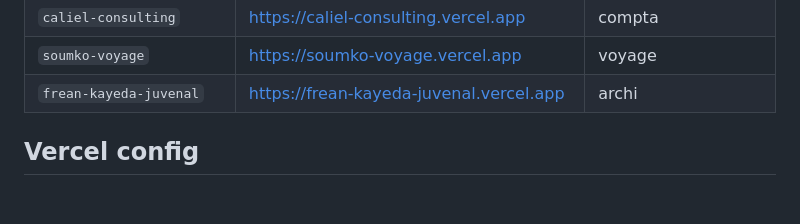
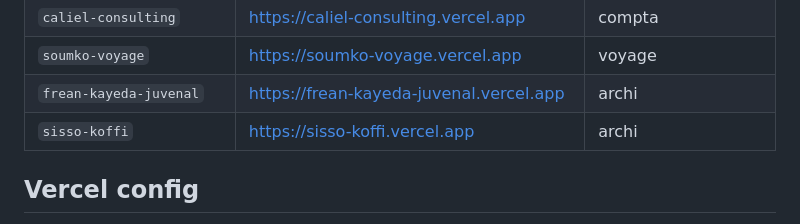
Before and after one commit to kamfal667/AGENCE-APRIMMO, a Markdown page: CLAUDE.md, the part around the change. Rendered like a GitHub page; blank space fills up the shorter version.

Commit message:
docs: ajout sisso-koffi dans prospects déployés

```diff
--- a/CLAUDE.md
+++ b/CLAUDE.md
@@ -218,6 +218,7 @@ Un seul bloc à modifier — le JS propage `nom`, `adresse`, liens WhatsApp et c
 | `caliel-consulting` | https://caliel-consulting.vercel.app | compta |
 | `soumko-voyage` | https://soumko-voyage.vercel.app | voyage |
 | `frean-kayeda-juvenal` | https://frean-kayeda-juvenal.vercel.app | archi |
+| `sisso-koffi` | https://sisso-koffi.vercel.app | archi |
 
 ## Vercel config
 
```
